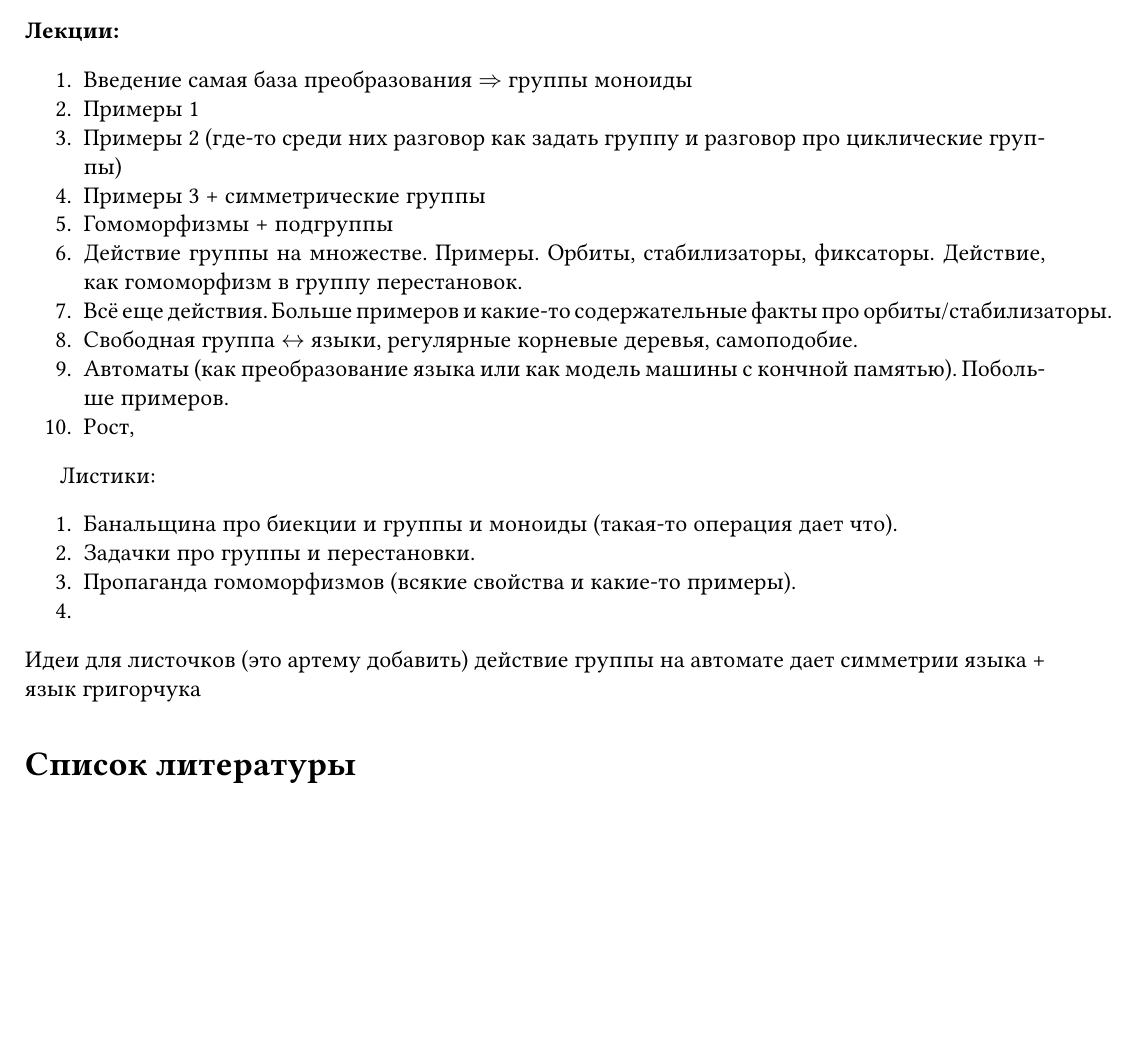
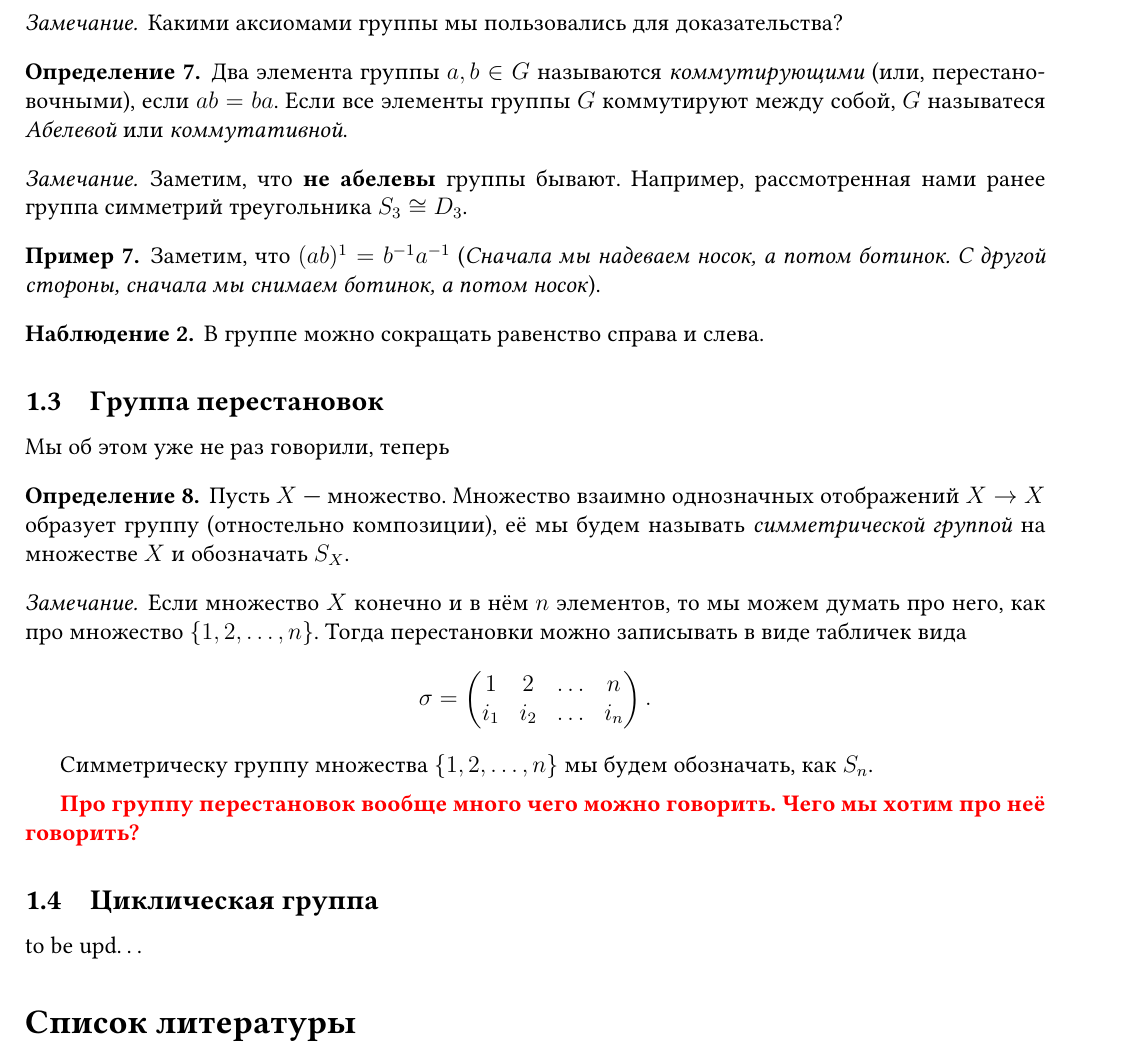
Before and after one commit to s3midetnov/sirius2024, a LaTeX document (teaching groups/main.tex, which reads teaching groups/files/1.tex, teaching groups/files/2.tex): part of page 4 of 4, cut at the place of the change, the shorter picture padded with empty space. The pictures show the PDF file teaching groups/main.pdf that the author committed with the source.

Commit message:
some upds

```diff
--- a/teaching groups/files/1.tex
+++ b/teaching groups/files/1.tex
@@ -124,2 +85,0 @@
-		\item Подгруппы.
-		\item Действие группы на множестве, сопряжения, нормальные подгруппы.
@@ -133,24 +85,0 @@
-	\noindent\bf{Лекции:}
-	\begin{enumerate}
-		\item Введение самая база преобразования $\Rightarrow$ группы моноиды
-		\item Примеры 1
-		\item Примеры 2 (где-то среди них разговор как задать группу и разговор про циклические группы)
-		\item Примеры 3 + симметрические группы
-		\item Гомоморфизмы + подгруппы
-		\item Действие группы на множестве. Примеры. Орбиты, стабилизаторы, фиксаторы. Действие, как гомоморфизм в группу перестановок.
-		\item Всё еще действия. Больше примеров и какие-то содержательные факты про орбиты/стабилизаторы.
-		\item Свободная группа $\leftrightarrow$ языки, регулярные корневые деревья, самоподобие.
-		\item Автоматы (как преобразование языка или как модель машины с кончной памятью). Побольше примеров.
-		\item Рост,  %(\emph{осторожно модерн}).
-
-	\end{enumerate}
-
-	Листики:
-	\begin{enumerate}
-		\item Банальщина про биекции и группы и моноиды (такая-то операция дает что).
-		\item Задачки про группы и перестановки.
-		\item Пропаганда гомоморфизмов (всякие свойства и какие-то примеры).
-		\item
-
-	\end{enumerate}
-	Идеи для листочков (это артему добавить) действие группы на автомате дает симметрии языка + язык григорчука
--- /dev/null
+++ b/teaching groups/files/2.tex
@@ -0,0 +30,45 @@
+	\end{observation}
+
+	\begin{remark}
+		Какими аксиомами группы мы пользовались для доказательства?
+	\end{remark}
+
+	\begin{definition}
+		Два элемента группы $a, b \in G$ называются \emph{коммутирующими} (или, перестановочными), если $ab = ba$. Если все элементы группы $G$ коммутируют между собой, $G$ называтеся \emph{Абелевой} или \emph{коммутативной}.
+	\end{definition}
+
+	\begin{remark}
+		Заметим, что \bf{не абелевы} группы бывают. Например, рассмотренная нами ранее группа симметрий треугольника $S_{3} \cong D_{3}$.
+	\end{remark}
+
+	\begin{example}
+		Заметим, что $(ab)^{1} = b^{-1}a^{-1}$ (\emph{Сначала мы надеваем носок, а потом ботинок. С другой  стороны, сначала мы снимаем ботинок, а потом носок}).
+	\end{example}
+
+	\begin{observation}
+		В группе можно сокращать равенство справа и слева.
+	\end{observation}
+
+
+	\subsection{Группа перестановок}
+
+	Мы об этом уже не раз говорили, теперь
+
+	\begin{definition}
+		Пусть $X$~--- множество. Множество взаимно однозначных отображений $X \to X$ образует группу (отностельно композиции), её мы будем называть \emph{симметрической группой} на множестве $X$ и обозначать $S_{X}$.
+	\end{definition}
+
+	\begin{remark}
+		Если множество $X$ конечно и в нём $n$ элементов, то мы можем думать про него, как про множество $\{ 1, 2, \ldots, n \}$.  Тогда перестановки можно записывать в виде табличек вида
+		\[
+			\sigma = \begin{pmatrix} 1 & 2 & \ldots & n \\ i_{1} & i_{2} & \ldots & i_{n} \end{pmatrix}.
+		\]
+
+		Симметрическу группу множества $\{ 1, 2, \ldots, n \}$ мы будем обозначать, как $S_{n}$.
+	\end{remark}
+
+	\textcolor{red}{\bf{Про группу перестановок вообще много чего можно говорить. Чего мы хотим про неё говорить?}}
+
+	\subsection{Циклическая группа}
+
+	to be upd\ldots
```
Also changed, not shown: teaching groups/files/plans.tex (added, +39 -0 lines), teaching groups/main.tex (+1 -0 lines), teaching groups/preamble.tex (+1 -0 lines), teaching groups/files/3.tex (added), teaching groups/main.pdf, teaching groups/files/1.tex (45 more changed lines), teaching groups/files/2.tex (29 more changed lines), 5 other files.
